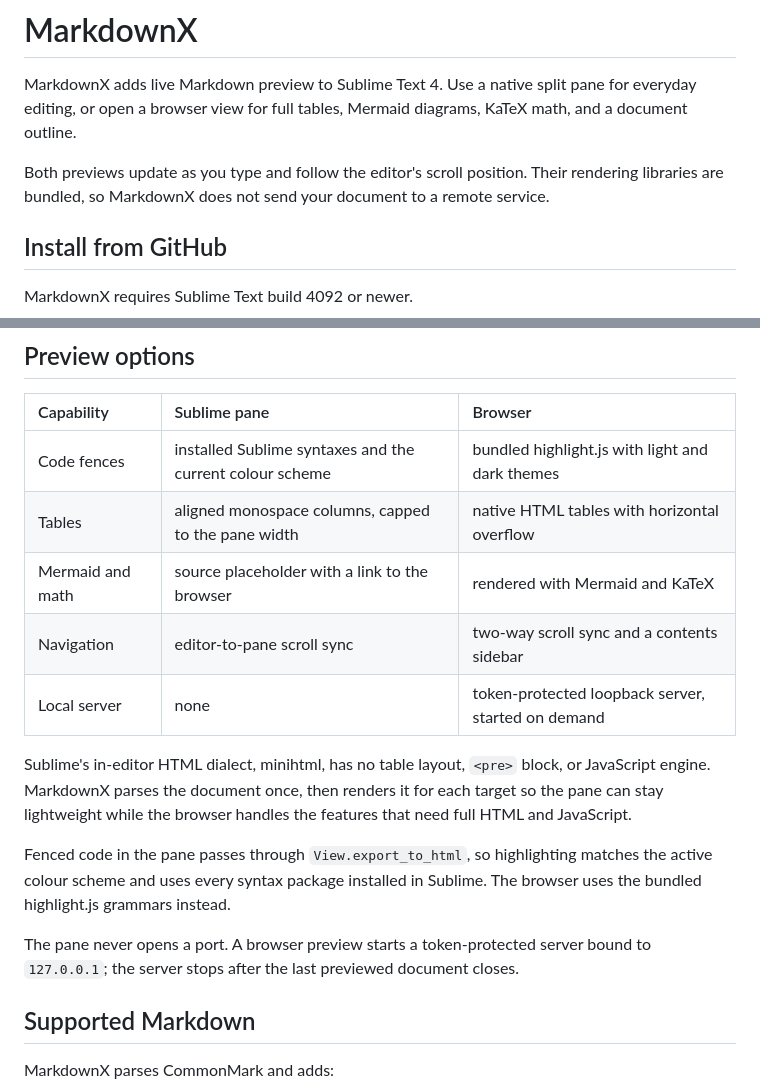
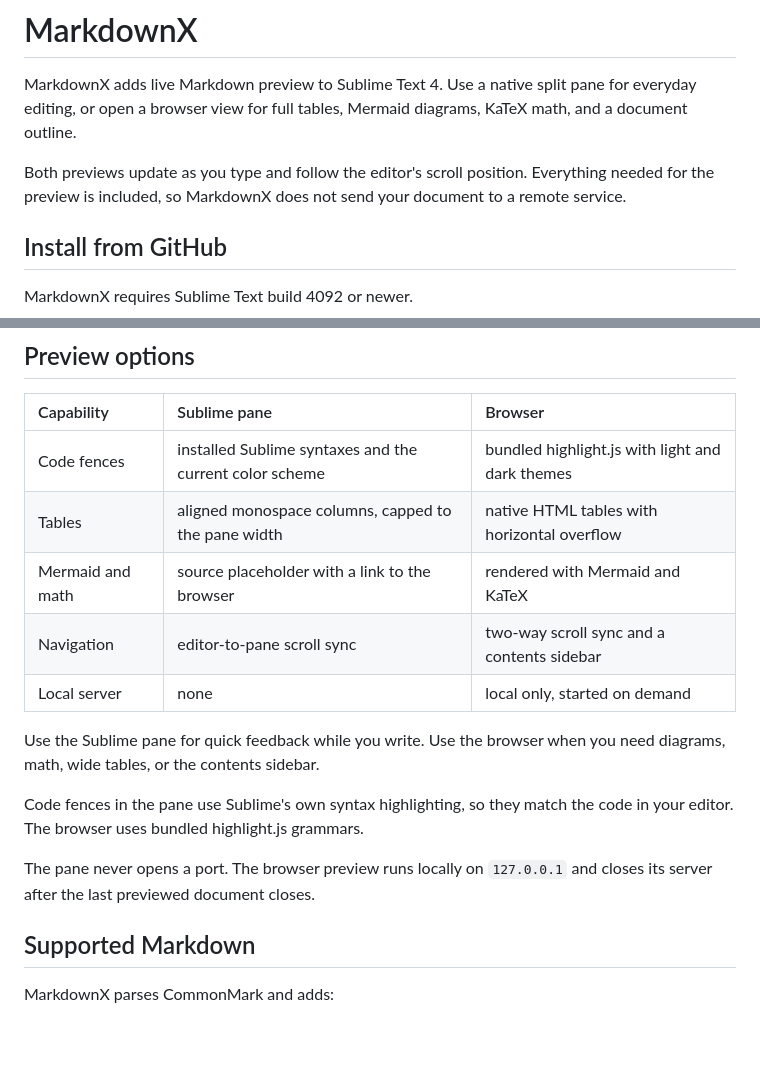
Before and after one commit to mgomes/sublime-markdownx, a Markdown page: README.md, 2 parts joined by grey strips. Drawn GitHub-style; blank space fills up the shorter version.

Commit message:
Simplify preview documentation

```diff
--- a/README.md
+++ b/README.md
@@ -4,8 +4,8 @@ MarkdownX adds live Markdown preview to Sublime Text 4. Use a native split pane
 for everyday editing, or open a browser view for full tables, Mermaid diagrams,
 KaTeX math, and a document outline.
 
-Both previews update as you type and follow the editor's scroll position. Their
-rendering libraries are bundled, so MarkdownX does not send your document to a
+Both previews update as you type and follow the editor's scroll position. Everything
+needed for the preview is included, so MarkdownX does not send your document to a
 remote service.
 
 ## Install from GitHub
@@ -48,23 +48,20 @@ Two more commands are available from the Command Palette:
 
 | Capability | Sublime pane | Browser |
 |:--|:--|:--|
-| Code fences | installed Sublime syntaxes and the current colour scheme | bundled highlight.js with light and dark themes |
+| Code fences | installed Sublime syntaxes and the current color scheme | bundled highlight.js with light and dark themes |
 | Tables | aligned monospace columns, capped to the pane width | native HTML tables with horizontal overflow |
 | Mermaid and math | source placeholder with a link to the browser | rendered with Mermaid and KaTeX |
 | Navigation | editor-to-pane scroll sync | two-way scroll sync and a contents sidebar |
-| Local server | none | token-protected loopback server, started on demand |
+| Local server | none | local only, started on demand |
 
-Sublime's in-editor HTML dialect, minihtml, has no table layout, `<pre>` block,
-or JavaScript engine. MarkdownX parses the document once, then renders it for
-each target so the pane can stay lightweight while the browser handles the
-features that need full HTML and JavaScript.
+Use the Sublime pane for quick feedback while you write. Use the browser when you
+need diagrams, math, wide tables, or the contents sidebar.
 
-Fenced code in the pane passes through `View.export_to_html`, so highlighting
-matches the active colour scheme and uses every syntax package installed in
-Sublime. The browser uses the bundled highlight.js grammars instead.
+Code fences in the pane use Sublime's own syntax highlighting, so they match the
+code in your editor. The browser uses bundled highlight.js grammars.
 
-The pane never opens a port. A browser preview starts a token-protected server
-bound to `127.0.0.1`; the server stops after the last previewed document closes.
+The pane never opens a port. The browser preview runs locally on `127.0.0.1` and
+closes its server after the last previewed document closes.
 
 ## Supported Markdown
 
```
